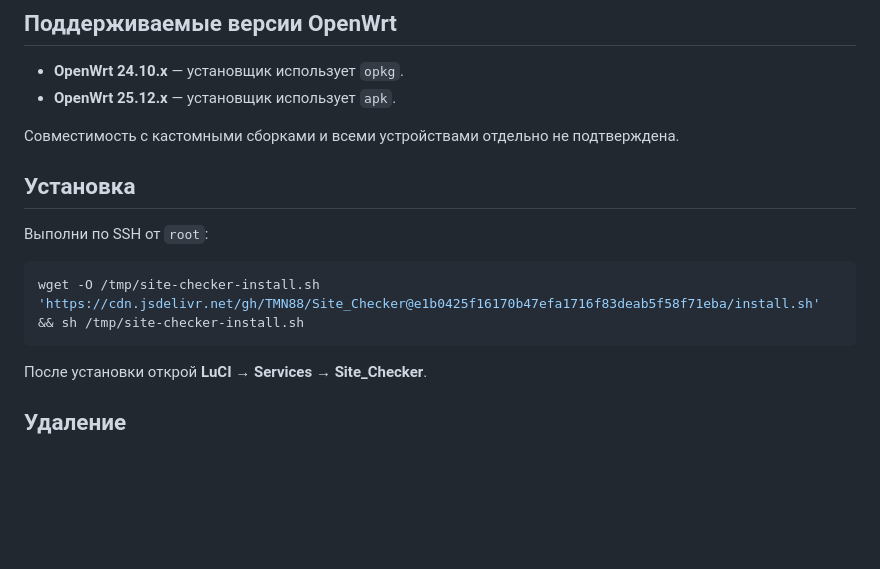
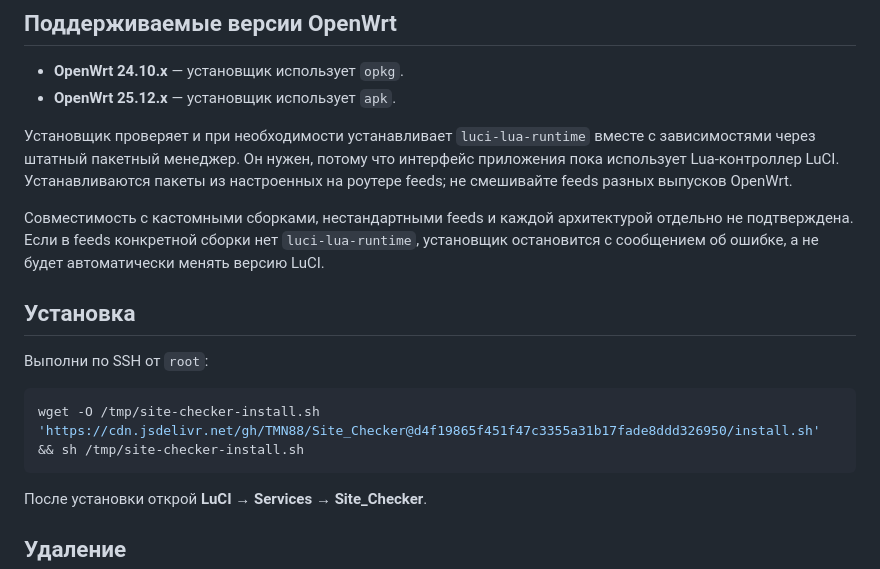
Before and after one commit to TMN88/Site_Checker, a Markdown page: README.md, the part around the change. GitHub-like rendering; blank space fills up the shorter version.

Commit message:
Document Lua runtime dependency and update installer URL

````diff
--- a/README.md
+++ b/README.md
@@ -20,14 +20,16 @@ LuCI-панель для проверки доступности сайтов н
 - **OpenWrt 24.10.x** — установщик использует `opkg`.
 - **OpenWrt 25.12.x** — установщик использует `apk`.
 
-Совместимость с кастомными сборками и всеми устройствами отдельно не подтверждена.
+Установщик проверяет и при необходимости устанавливает `luci-lua-runtime` вместе с зависимостями через штатный пакетный менеджер. Он нужен, потому что интерфейс приложения пока использует Lua-контроллер LuCI. Устанавливаются пакеты из настроенных на роутере feeds; не смешивайте feeds разных выпусков OpenWrt.
+
+Совместимость с кастомными сборками, нестандартными feeds и каждой архитектурой отдельно не подтверждена. Если в feeds конкретной сборки нет `luci-lua-runtime`, установщик остановится с сообщением об ошибке, а не будет автоматически менять версию LuCI.
 
 ## Установка
 
 Выполни по SSH от `root`:
 
 ```sh
-wget -O /tmp/site-checker-install.sh 'https://cdn.jsdelivr.net/gh/TMN88/Site_Checker@e1b0425f16170b47efa1716f83deab5f58f71eba/install.sh' && sh /tmp/site-checker-install.sh
+wget -O /tmp/site-checker-install.sh 'https://cdn.jsdelivr.net/gh/TMN88/Site_Checker@d4f19865f451f47c3355a31b17fade8ddd326950/install.sh' && sh /tmp/site-checker-install.sh
 ```
 
 После установки открой **LuCI → Services → Site_Checker**.
````
